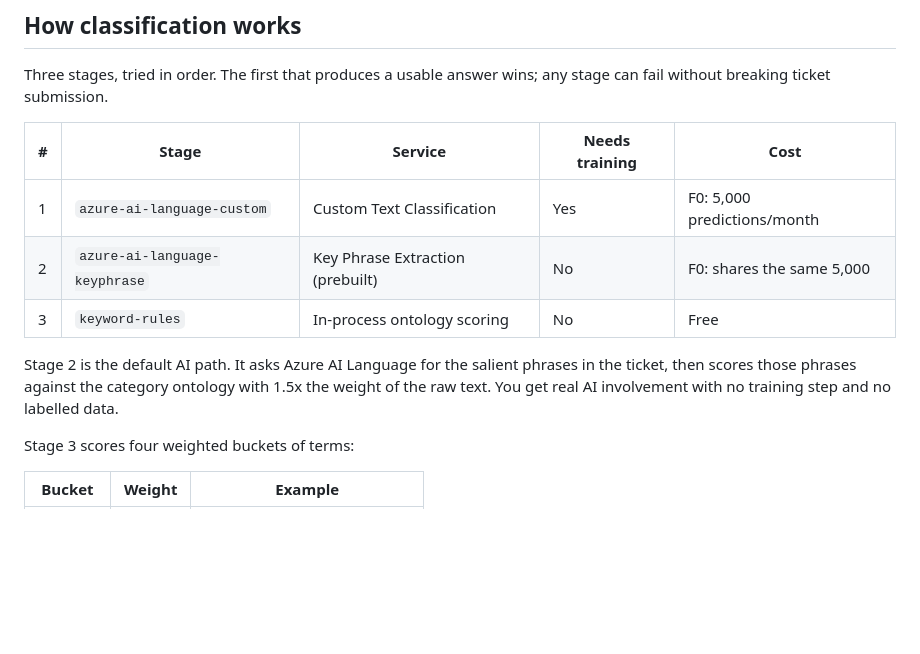
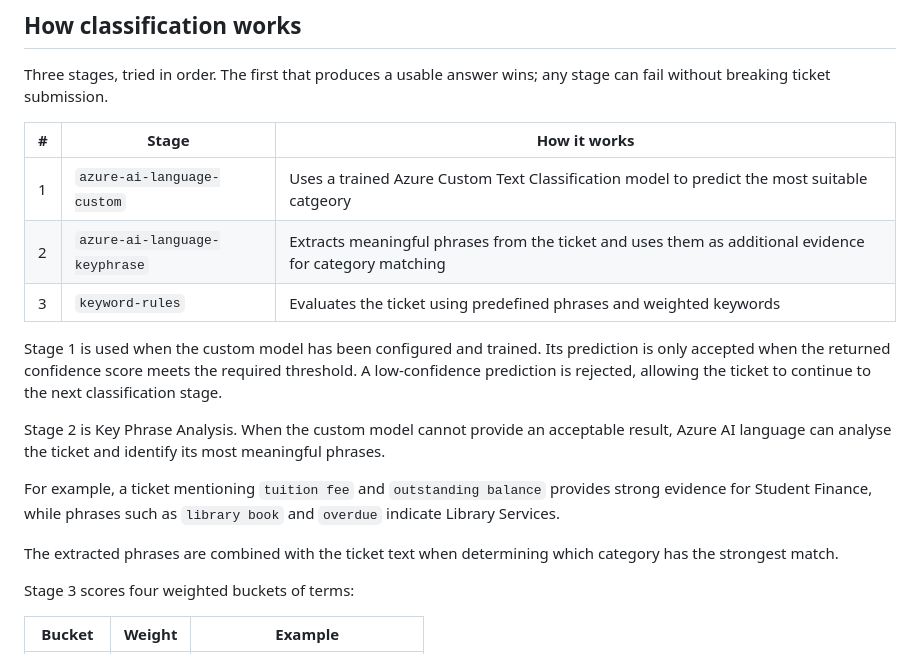
Before and after one commit to pelajardekan/Ticket-Triage, a Markdown page: README.md, the part around the change. Drawn GitHub-style; blank space fills up the shorter version.

Commit message:
Revise AI classification stages in README
Updated the stages of AI classification to include detailed explanations of how each stage works.

```diff
--- a/README.md
+++ b/README.md
@@ -116,16 +116,19 @@ tickettriage/
 Three stages, tried in order. The first that produces a usable answer wins; any
 stage can fail without breaking ticket submission.
 
-| # | Stage | Service | Needs training | Cost |
-|---|-------|---------|----------------|------|
-| 1 | `azure-ai-language-custom` | Custom Text Classification | Yes | F0: 5,000 predictions/month |
-| 2 | `azure-ai-language-keyphrase` | Key Phrase Extraction (prebuilt) | No | F0: shares the same 5,000 |
-| 3 | `keyword-rules` | In-process ontology scoring | No | Free |
+| # | Stage | How it works |
+|---|-------|---------|
+| 1 | `azure-ai-language-custom` | Uses a trained Azure Custom Text Classification model to predict the most suitable catgeory |
+| 2 | `azure-ai-language-keyphrase` | Extracts meaningful phrases from the ticket and uses them as additional evidence for category matching |
+| 3 | `keyword-rules` | Evaluates the ticket using predefined phrases and weighted keywords |
 
-Stage 2 is the default AI path. It asks Azure AI Language for the salient
-phrases in the ticket, then scores those phrases against the category ontology
-with 1.5x the weight of the raw text. You get real AI involvement with no
-training step and no labelled data.
+Stage 1 is used when the custom model has been configured and trained. Its prediction is only accepted when the returned confidence score meets the required threshold. A low-confidence prediction is rejected, allowing the ticket to continue to the next classification stage.
+
+Stage 2 is Key Phrase Analysis. When the custom model cannot provide an acceptable result, Azure AI language can analyse the ticket and identify its most meaningful phrases.
+
+For example, a ticket mentioning `tuition fee` and `outstanding balance` provides strong evidence for Student Finance, while phrases such as `library book` and `overdue` indicate Library Services.
+
+The extracted phrases are combined with the ticket text when determining which category has the strongest match.
 
 Stage 3 scores four weighted buckets of terms:
 
```
